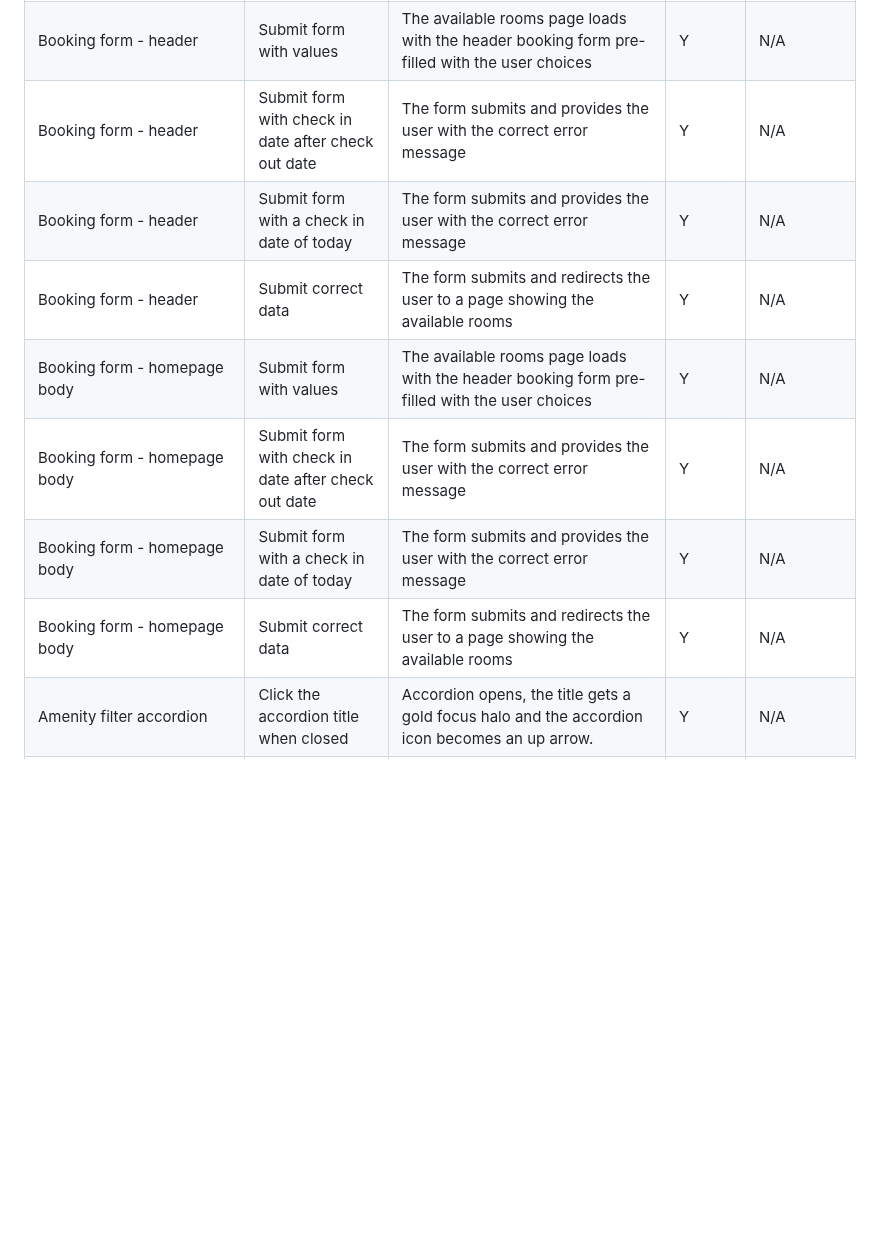
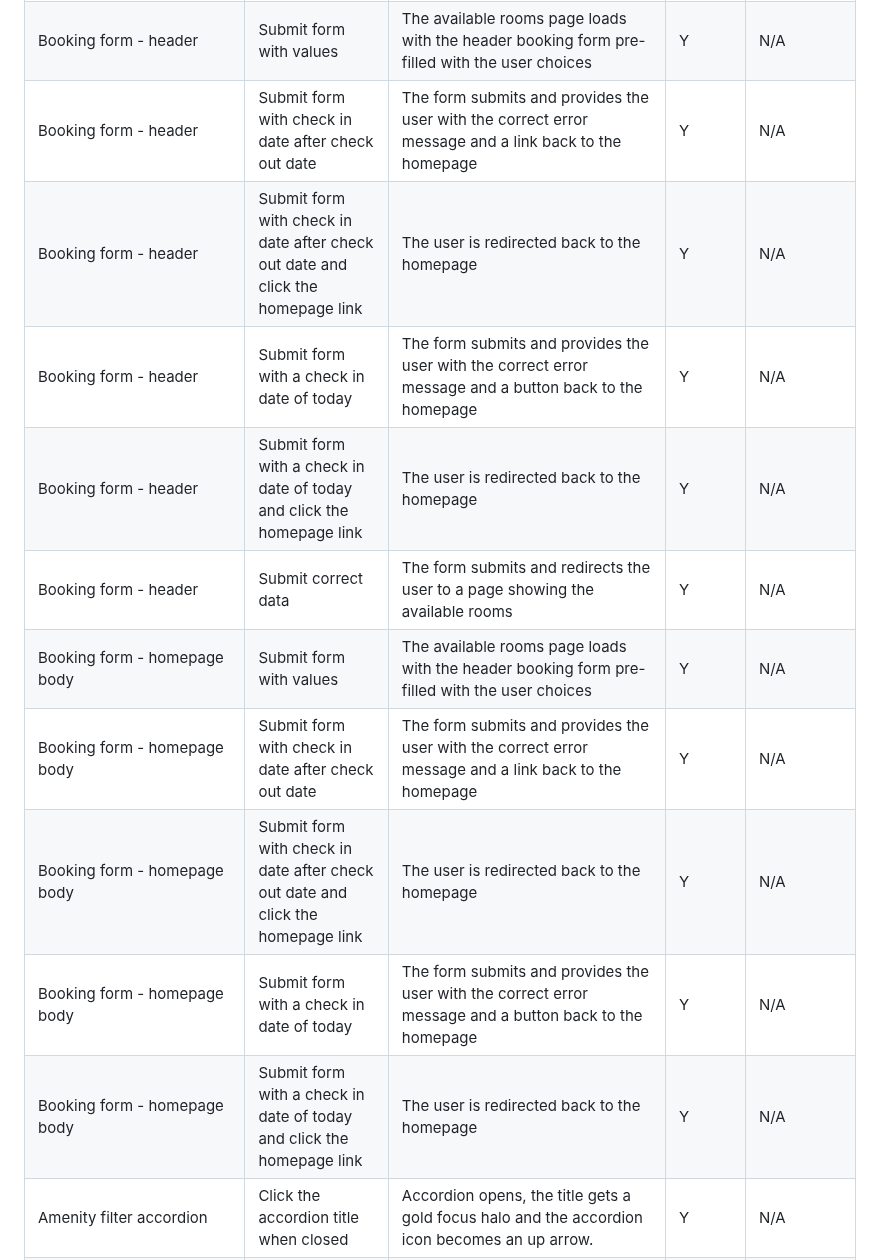
Before and after one commit to amfairley/nunisi, a Markdown page: TESTING.md, the part around one of its changes. Drawn GitHub-style; blank space fills up the shorter version.

```diff
--- a/TESTING.md
+++ b/TESTING.md
@@ -108,13 +126,16 @@ The [user stories](/README.md#user-stories) have been a driving force for the de
 | Reviews | Click through the carousel | The carousel turns to show each new review | Y | N/A |
 | **available_rooms.html** | | | | |
 | Booking form - header | Submit form with values | The available rooms page loads with the header booking form pre-filled with the user choices | Y | N/A |
-| Booking form - header | Submit form with check in date after check out date | The form submits and provides the user with the correct error message | Y | N/A |
-| Booking form - header | Submit form with a check in date of today | The form submits and provides the user with the correct error message | Y | N/A |
+| Booking form - header | Submit form with check in date after check out date | The form submits and provides the user with the correct error message and a link back to the homepage | Y | N/A |
+| Booking form - header | Submit form with check in date after check out date and click the homepage link | The user is redirected back to the homepage | Y | N/A |
+| Booking form - header | Submit form with a check in date of today | The form submits and provides the user with the correct error message and a button back to the homepage | Y | N/A |
+| Booking form - header | Submit form with a check in date of today and click the homepage link | The user is redirected back to the homepage | Y | N/A |
 | Booking form - header | Submit correct data | The form submits and redirects the user to a page showing the available rooms | Y | N/A |
 | Booking form - homepage body | Submit form with values | The available rooms page loads with the header booking form pre-filled with the user choices | Y | N/A |
-| Booking form - homepage body | Submit form with check in date after check out date | The form submits and provides the user with the correct error message | Y | N/A |
-| Booking form - homepage body | Submit form with a check in date of today | The form submits and provides the user with the correct error message | Y | N/A |
-| Booking form - homepage body | Submit correct data | The form submits and redirects the user to a page showing the available rooms | Y | N/A |
+| Booking form - homepage body | Submit form with check in date after check out date | The form submits and provides the user with the correct error message and a link back to the homepage | Y | N/A |
+| Booking form - homepage body | Submit form with check in date after check out date and click the homepage link | The user is redirected back to the homepage | Y | N/A |
+| Booking form - homepage body | Submit form with a check in date of today | The form submits and provides the user with the correct error message and a button back to the homepage | Y | N/A |
+| Booking form - homepage body | Submit form with a check in date of today and click the homepage link | The user is redirected back to the homepage | Y | N/A |
 | Amenity filter accordion | Click the accordion title when closed | Accordion opens, the title gets a gold focus halo and the accordion icon becomes an up arrow. | Y | N/A |
 | Amenity filter accordion | Resize the screen | The number of columns go from 4 to 3 to 2 to 1 as screen size is reduced | Y | N/A |
 | Amenity filter accordion | Click the accordion title when open | Accordion closes and the accordion icon becomes a down arrow | Y | N/A |
```
Also changed, not shown: other parts of TESTING.md (+18 -0 lines).
